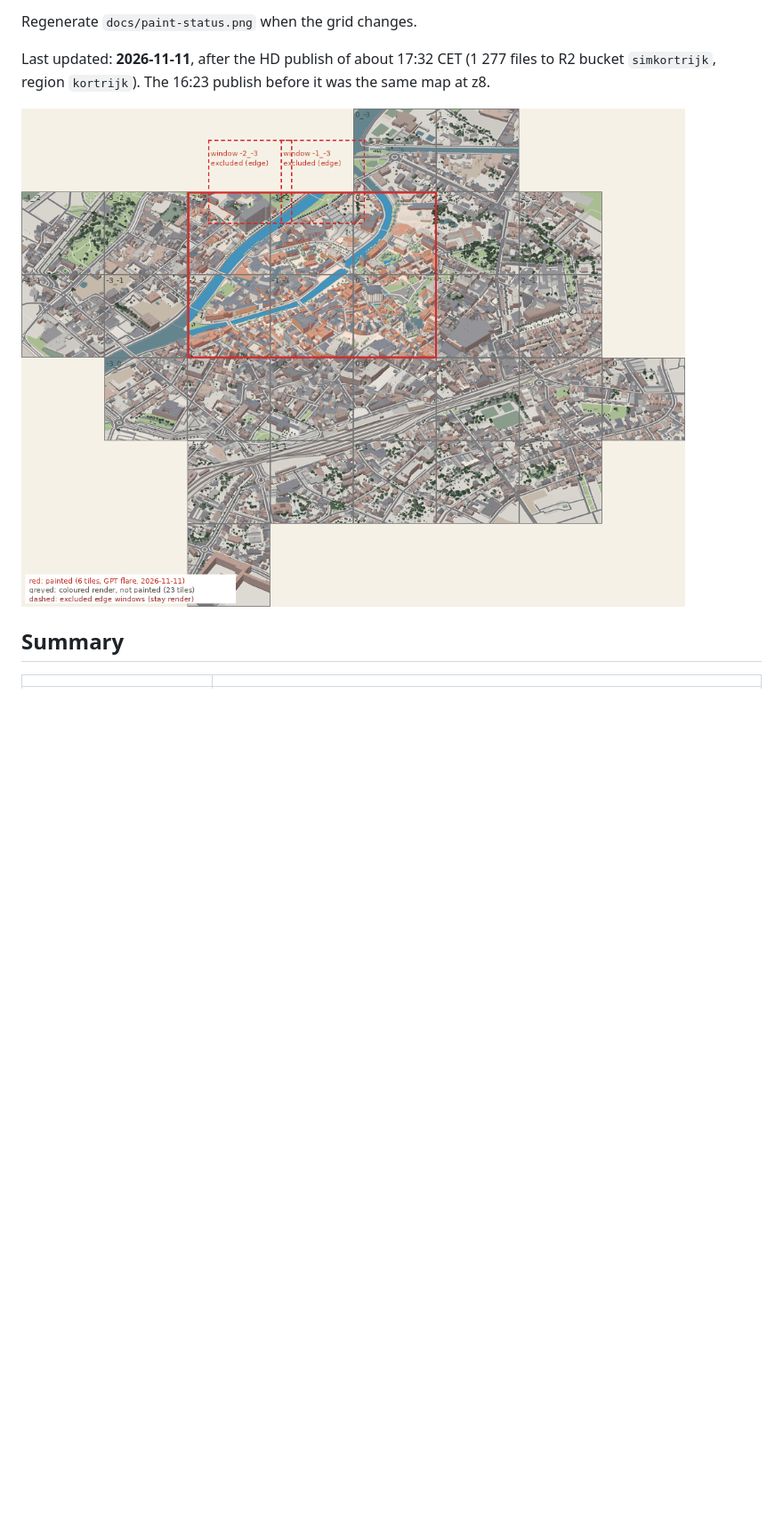
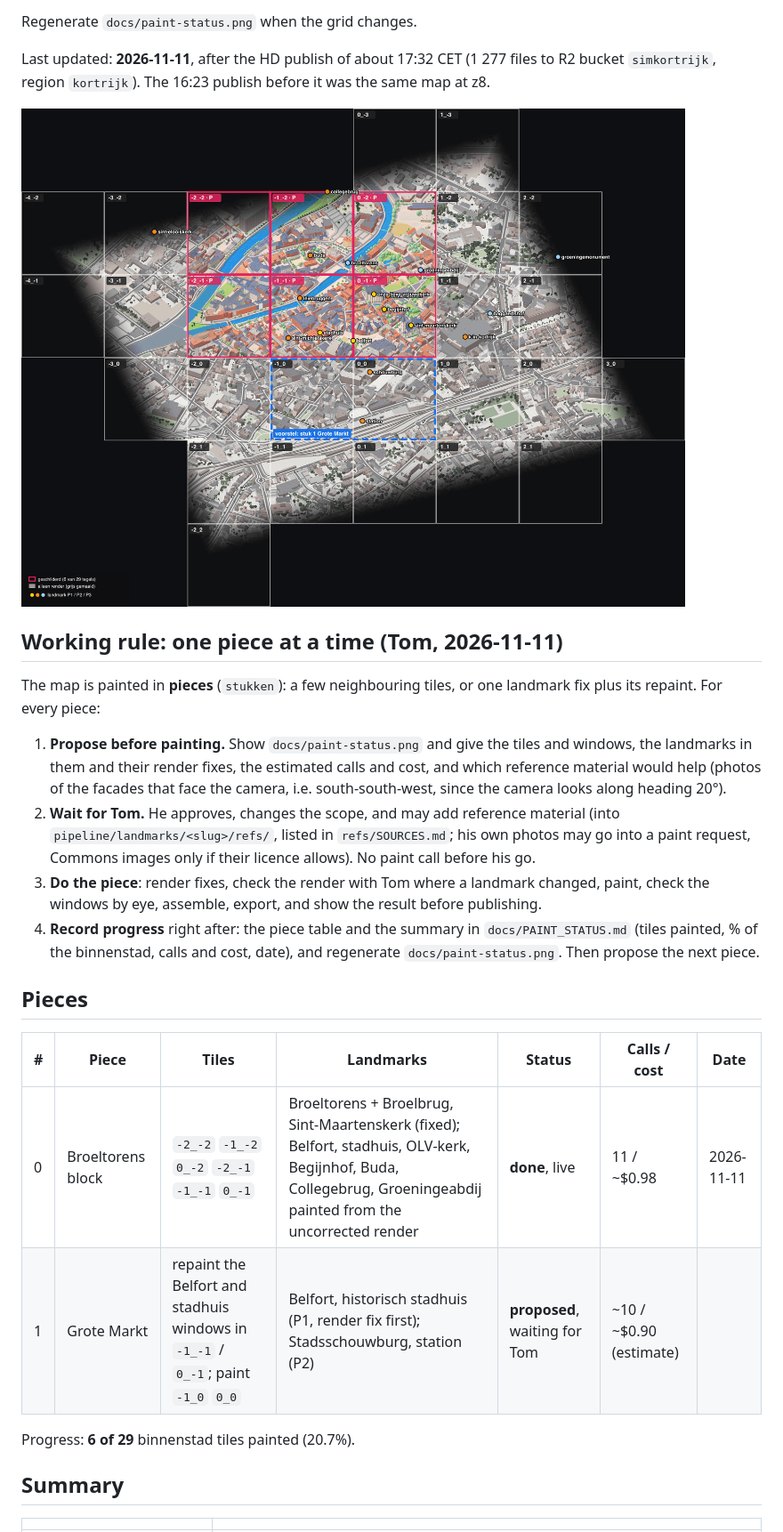
Before and after one commit to tomdeleu/simkortrijk, a Markdown page: docs/PAINT_STATUS.md, the part around the change. Shown at 89% size. Rendered like a GitHub page; pictures changed too: docs/paint-status.png; blank space fills up the shorter version.

Commit message:
Paint piece by piece with Tom in the loop; track progress per piece
New working rule in PAINT_STATUS (short form in CLAUDE.md and AGENTS.md):
propose each piece with the status map, wait for Tom's go and any reference
material, then record progress in a piece table and regenerate the map.

paint-status.png now shows the painted tiles, the render-only tiles greyed,
every landmark by priority, and the proposed next piece (Grote Markt).

Co-Authored-By: Claude Opus 5.5 <noreply@anthropic.com>

```diff
--- a/docs/PAINT_STATUS.md
+++ b/docs/PAINT_STATUS.md
@@ -11,7 +11,25 @@ Regenerate `docs/paint-status.png` when the grid changes.
 
 Last updated: **2026-11-11**, after the HD publish of about 17:32 CET (1 277 files to R2 bucket `simkortrijk`, region `kortrijk`). The 16:23 publish before it was the same map at z8.
 
-![Paint status: painted block outlined in red, coloured render greyed, excluded edge windows dashed](paint-status.png)
+![Paint status: painted tiles outlined in red, render-only tiles greyed, landmarks by priority, the proposed next piece dashed blue](paint-status.png)
+
+## Working rule: one piece at a time (Tom, 2026-11-11)
+
+The map is painted in **pieces** (`stukken`): a few neighbouring tiles, or one landmark fix plus its repaint. For every piece:
+
+1. **Propose before painting.** Show `docs/paint-status.png` and give the tiles and windows, the landmarks in them and their render fixes, the estimated calls and cost, and which reference material would help (photos of the facades that face the camera, i.e. south-south-west, since the camera looks along heading 20°).
+2. **Wait for Tom.** He approves, changes the scope, and may add reference material (into `pipeline/landmarks/<slug>/refs/`, listed in `refs/SOURCES.md`; his own photos may go into a paint request, Commons images only if their licence allows). No paint call before his go.
+3. **Do the piece**: render fixes, check the render with Tom where a landmark changed, paint, check the windows by eye, assemble, export, and show the result before publishing.
+4. **Record progress** right after: the piece table and the summary in `docs/PAINT_STATUS.md` (tiles painted, % of the binnenstad, calls and cost, date), and regenerate `docs/paint-status.png`. Then propose the next piece.
+
+## Pieces
+
+| # | Piece | Tiles | Landmarks | Status | Calls / cost | Date |
+|---|---|---|---|---|---|---|
+| 0 | Broeltorens block | `-2_-2` `-1_-2` `0_-2` `-2_-1` `-1_-1` `0_-1` | Broeltorens + Broelbrug, Sint-Maartenskerk (fixed); Belfort, stadhuis, OLV-kerk, Begijnhof, Buda, Collegebrug, Groeningeabdij painted from the uncorrected render | **done**, live | 11 / ~$0.98 | 2026-11-11 |
+| 1 | Grote Markt | repaint the Belfort and stadhuis windows in `-1_-1` / `0_-1`; paint `-1_0` `0_0` | Belfort, historisch stadhuis (P1, render fix first); Stadsschouwburg, station (P2) | **proposed**, waiting for Tom | ~10 / ~$0.90 (estimate) | |
+
+Progress: **6 of 29** binnenstad tiles painted (20.7%).
 
 ## Summary
 
```
Also changed, not shown: AGENTS.md (+2 -0 lines), CLAUDE.md (+2 -0 lines).
